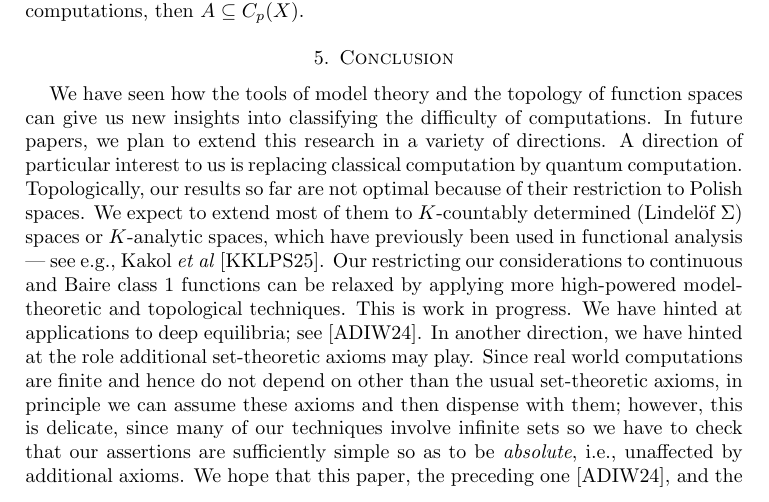
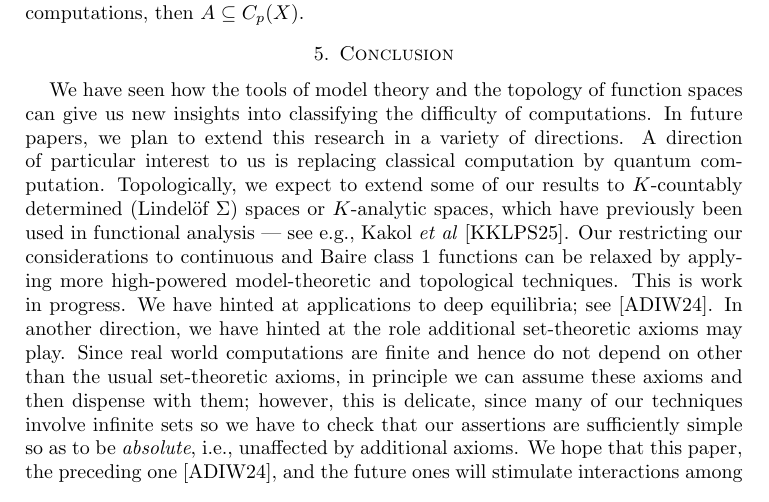
Before and after one commit to tonamatos/DeepComputationsNIP, a LaTeX paper (ComplexityViaTopology.tex): part of page 32 of 34, cut so that both start at the same text. Compiled offline with pdfLaTeX.

Commit message:
Cleaned up Conclusions a bit

```diff
--- a/ComplexityViaTopology.tex
+++ b/ComplexityViaTopology.tex
@@ -1755,8 +1755,7 @@ However, by the Extendibility Axiom, finitary computations are continuous, i.e.,
 We have seen how the tools of model theory and the topology of function spaces can give us new insights into classifying the difficulty of computations.
 In future papers, we plan to extend this research in a variety of directions.
 A direction of particular interest to us  is replacing classical computation by quantum computation.
-Topologically, our results so far are not optimal because of their restriction to Polish spaces.
-We expect to extend most of them to $K$-countably determined (Lindelöf $\Sigma$) spaces or  $K$-analytic spaces, which have previously been used in functional analysis --- see e.g., Kakol \emph{et al}~\cite{Kakol-Kubis-Lopez-Pelicer-Sobota:2025}.
+Topologically, we expect to extend some of our results  to $K$-countably determined (Lindelöf $\Sigma$) spaces or  $K$-analytic spaces, which have previously been used in functional analysis --- see e.g., Kakol \emph{et al}~\cite{Kakol-Kubis-Lopez-Pelicer-Sobota:2025}.
 Our restricting our considerations to continuous and Baire class~1 functions can be relaxed by applying more high-powered model-theoretic and topological techniques.
 This is work in progress.
 We have hinted at applications to deep equilibria; see~\cite{alva2024approximability}.
```
